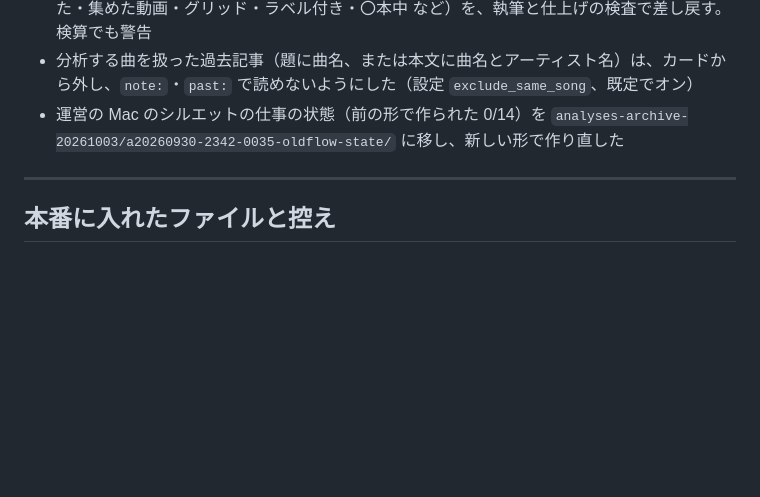
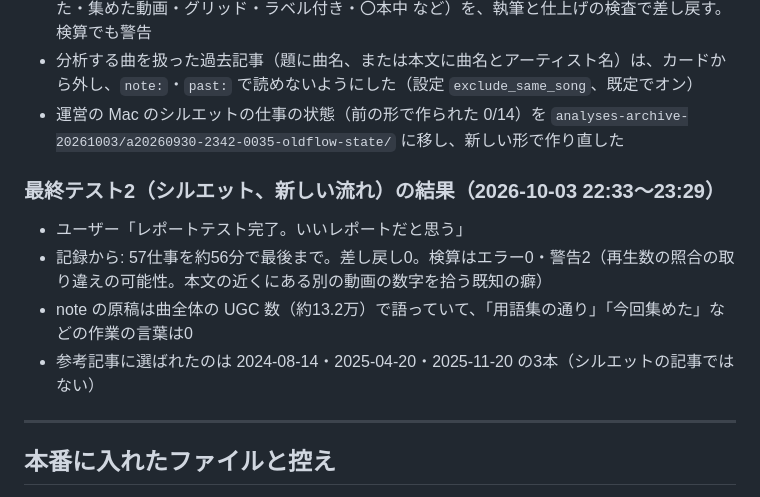
Before and after one commit to astrowidow/TikTok-ugc-analyzer, a Markdown page: docs/STAGE4_LOG.md, the part around the change. GitHub-like rendering; blank space fills up the shorter version.

Commit message:
作業記録: 最終テスト2（シルエット、新しい流れ）の結果
Co-Authored-By: Claude Opus 5.5 <noreply@anthropic.com>

```diff
--- a/docs/STAGE4_LOG.md
+++ b/docs/STAGE4_LOG.md
@@ -339,6 +339,13 @@ Claude デスクトップを開き直し（2回）／運営向けメニューの
 - 分析する曲を扱った過去記事（題に曲名、または本文に曲名とアーティスト名）は、カードから外し、`note:`・`past:` で読めないようにした（設定 `exclude_same_song`、既定でオン）
 - 運営の Mac のシルエットの仕事の状態（前の形で作られた 0/14）を `analyses-archive-20261003/a20260930-2342-0035-oldflow-state/` に移し、新しい形で作り直した
 
+### 最終テスト2（シルエット、新しい流れ）の結果（2026-10-03 22:33〜23:29）
+
+- ユーザー「レポートテスト完了。いいレポートだと思う」
+- 記録から: 57仕事を約56分で最後まで。差し戻し0。検算はエラー0・警告2（再生数の照合の取り違えの可能性。本文の近くにある別の動画の数字を拾う既知の癖）
+- note の原稿は曲全体の UGC 数（約13.2万）で語っていて、「用語集の通り」「今回集めた」などの作業の言葉は0
+- 参考記事に選ばれたのは 2024-08-14・2025-04-20・2025-11-20 の3本（シルエットの記事ではない）
+
 ---
 
 ## 本番に入れたファイルと控え
```
